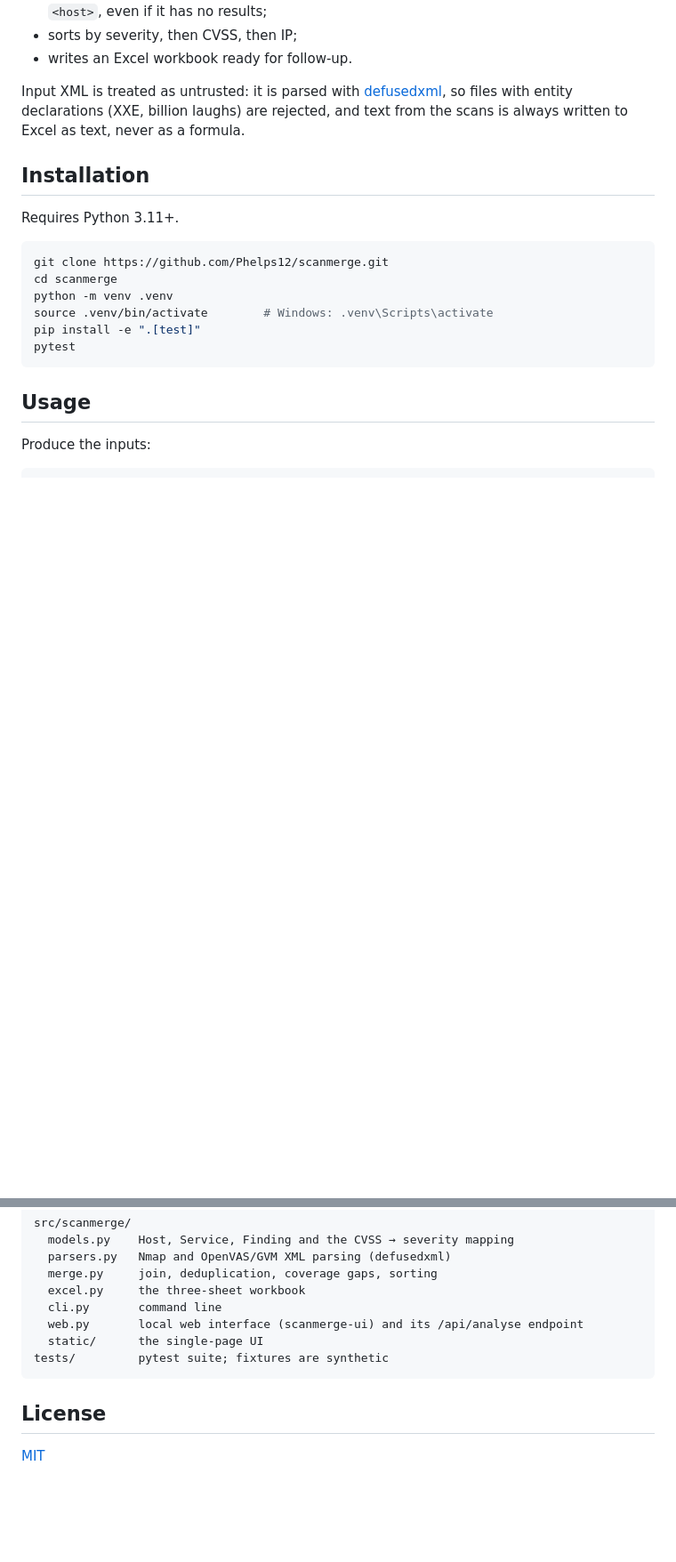
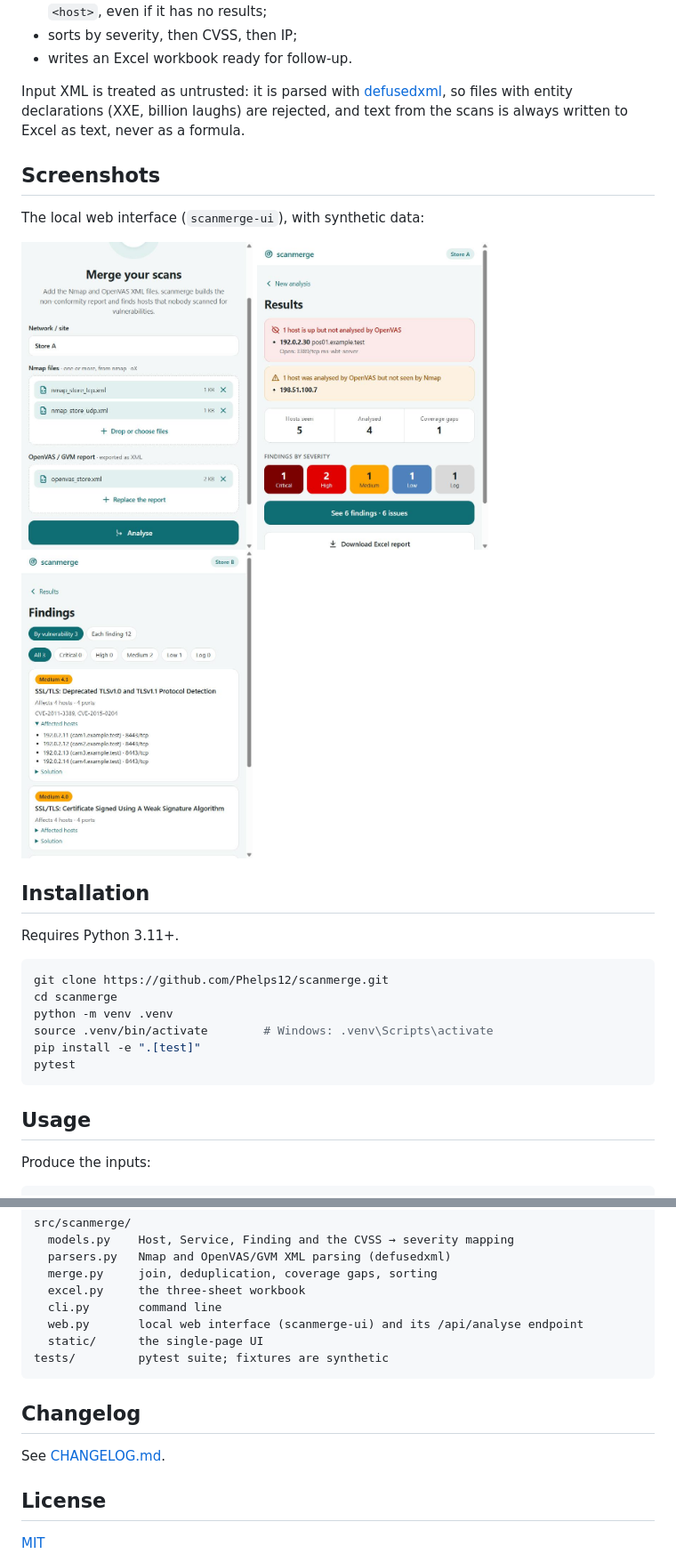
Before and after one commit to Phelps12/scanmerge, a Markdown page: README.md, 2 parts joined by grey strips. Shown at 89% size. GitHub-like rendering; pictures changed too: docs/screenshots/1-import.jpg (added), docs/screenshots/2-results.jpg (added), docs/screenshots/3-findings.jpg (added); blank space fills up the shorter version.

Commit message:
Release 0.2.0 with screenshots and changelog
Co-Authored-By: Claude Opus 5.5 <noreply@anthropic.com>

````diff
--- a/README.md
+++ b/README.md
@@ -17,6 +17,16 @@ scanmerge does the merge and reports those blind spots:
 - writes an Excel workbook ready for follow-up.
 
 Input XML is treated as untrusted: it is parsed with [defusedxml](https://pypi.org/project/defusedxml/), so files with entity declarations (XXE, billion laughs) are rejected, and text from the scans is always written to Excel as text, never as a formula.
+
+## Screenshots
+
+The local web interface (`scanmerge-ui`), with synthetic data:
+
+<p>
+  <img src="docs/screenshots/1-import.jpg" alt="Import screen with two Nmap files and one OpenVAS report" width="260">
+  <img src="docs/screenshots/2-results.jpg" alt="Results screen showing a host not analysed by OpenVAS and findings by severity" width="260">
+  <img src="docs/screenshots/3-findings.jpg" alt="Findings grouped by vulnerability, with the affected hosts listed" width="260">
+</p>
 
 ## Installation
 
@@ -127,6 +137,10 @@ src/scanmerge/
 tests/         pytest suite; fixtures are synthetic
 ```
 
+## Changelog
+
+See [CHANGELOG.md](CHANGELOG.md).
+
 ## License
 
 [MIT](LICENSE)
````
Also changed, not shown: CHANGELOG.md (added, +14 -0 lines), 3 other files.
